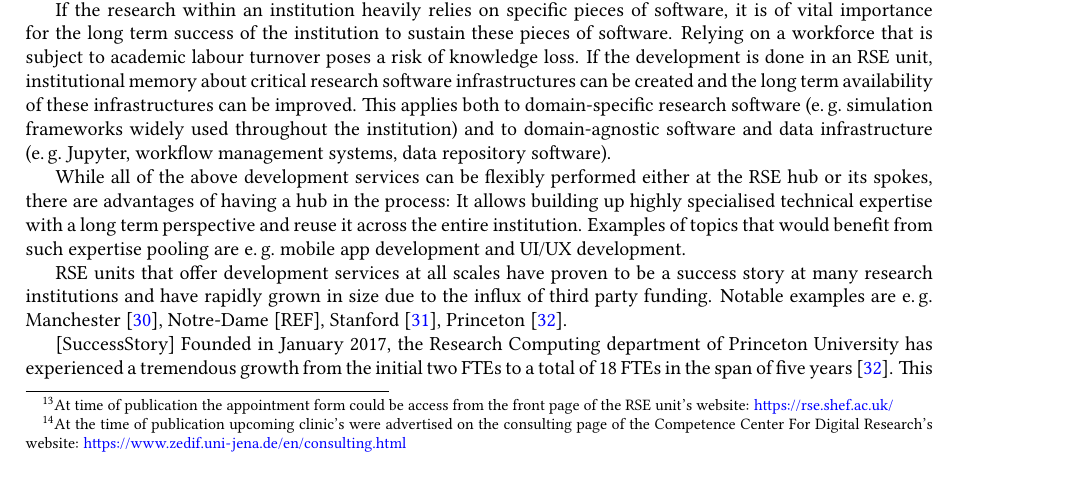
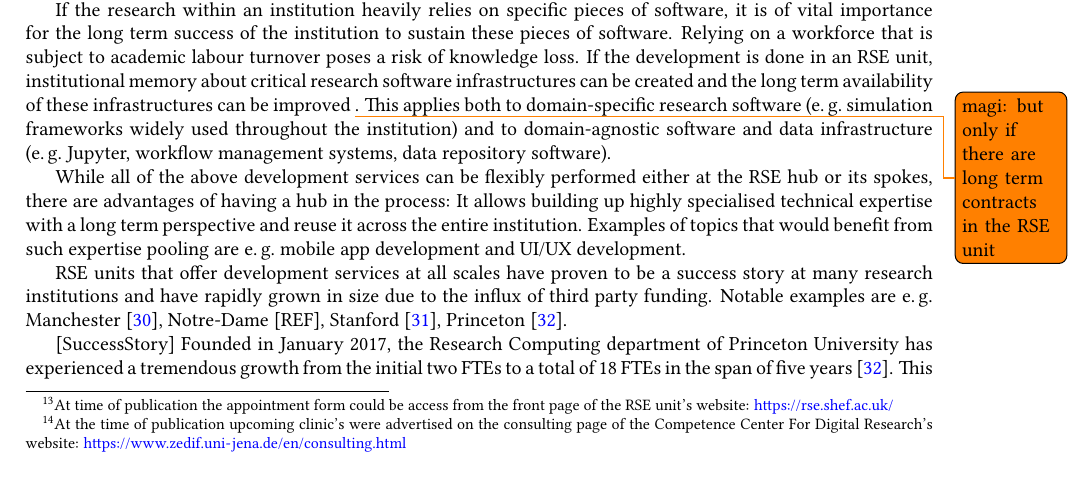
Before and after one commit to DE-RSE/2023_paper-RSE-groups, a LaTeX document (paper.tex): part of page 5 of 14, cut so that both start at the same text. Compiled offline with pdfLaTeX; a LaTeX package or settings file that is missing is left out.

Commit message:
add remark

```diff
--- a/paper.tex
+++ b/paper.tex
@@ -329,7 +329,7 @@ Depending on the scale of the involvement, the RSE unit can either be included i
 If the research within an institution heavily relies on specific pieces of software,
 it is of vital importance for the long term success of the institution to sustain these pieces of software.
 Relying on a workforce that is subject to academic labour turnover poses a risk of knowledge loss.
-If the development is done in an RSE unit, institutional memory about critical research software infrastructures can be created and the long term availability of these infrastructures can be improved.
+If the development is done in an RSE unit, institutional memory about critical research software infrastructures can be created and the long term availability of these infrastructures can be improved \todo{magi: but only if there are long term contracts in the RSE unit}.
 This applies both to domain-specific research software (\eg{} simulation frameworks widely used throughout the institution)
 and to domain-agnostic software and data infrastructure (\eg{} Jupyter, workflow management systems, data repository software).
 
```
